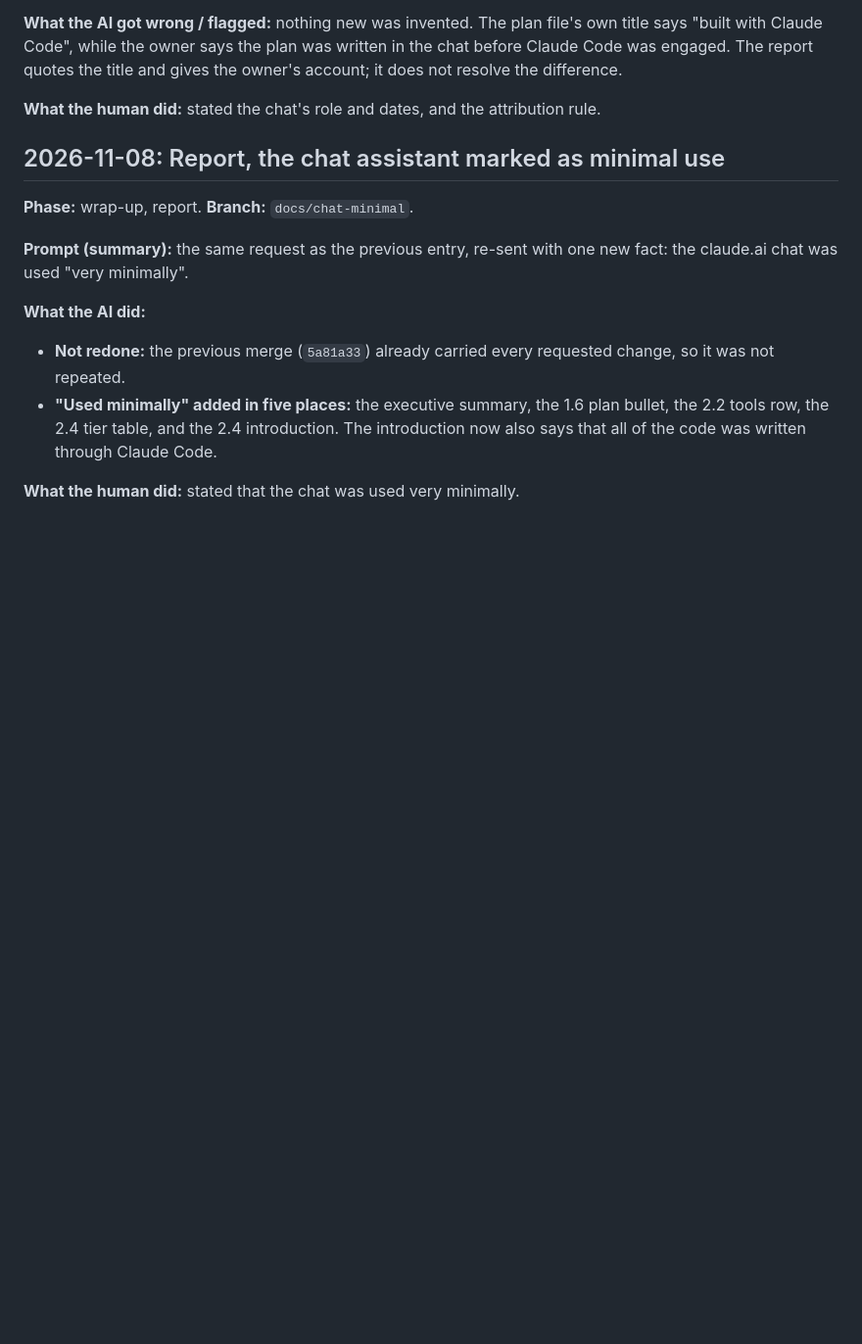
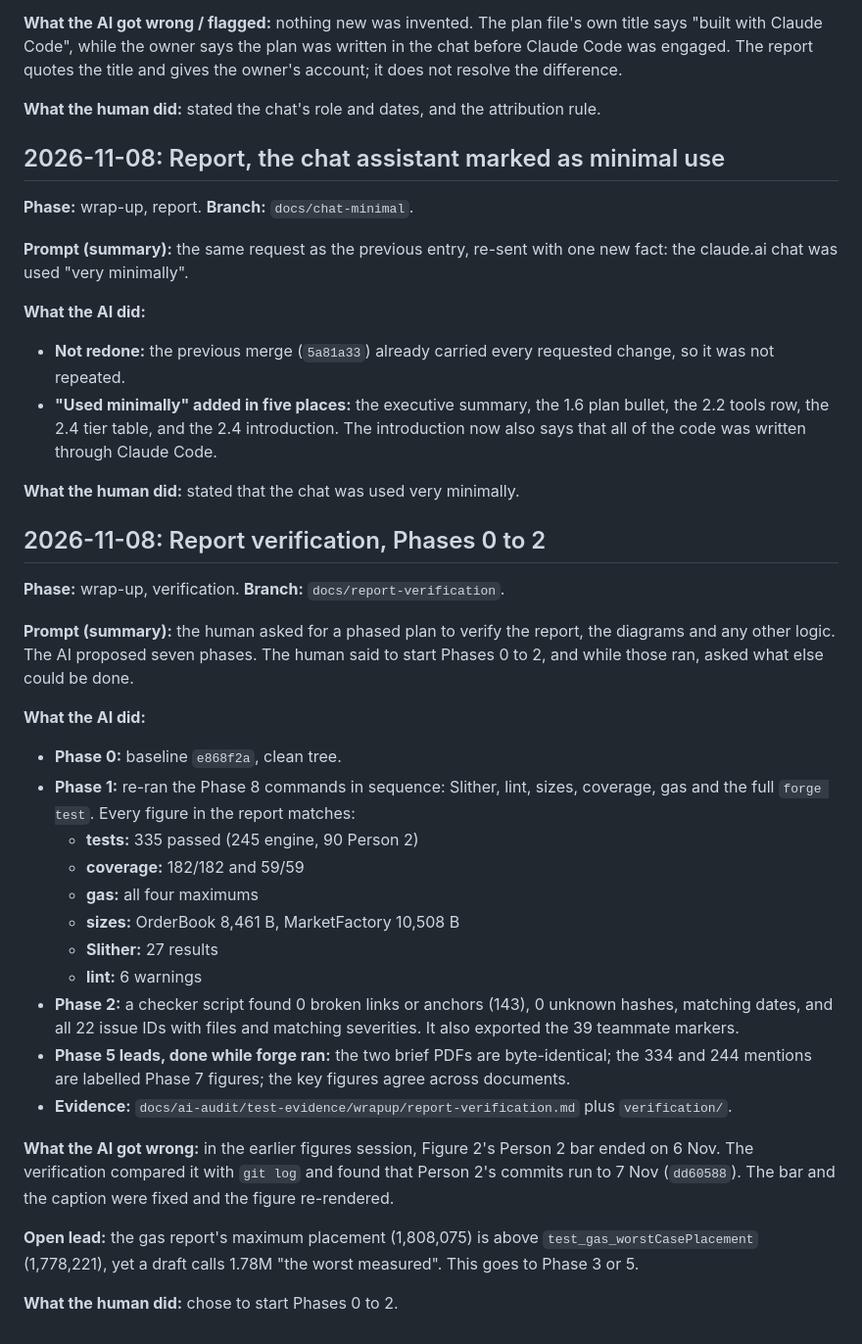
Before and after one commit to Nitecry7/SC4053-BlockChain-Project, a Markdown page: docs/ai-audit/prompt-log.md, the part around the change. Shown at 98% size. Rendered like a GitHub page; blank space fills up the shorter version.

Commit message:
Report verification Phases 0-2: numbers re-derived, mechanical checks, Figure 2 fix
Phase 1 re-ran Slither, lint, sizes, coverage, gas and forge test: every
report figure matches (335 = 245 engine + 90 P2; 100% coverage; gas maxima;
sizes; 27 Slither results; 6 lint warnings). Phase 2 checker: 0 broken
links/anchors, all hashes and dates valid, all 22 issue IDs and severities
match, 39 markers exported. Figure 2: Person 2 bar extended to 7 Nov (dd60588).

Co-Authored-By: Claude Opus 5.5 <noreply@anthropic.com>
Claude-Session: https://claude.ai/code/session_01De9PRphEMkjpqXFLuyaudk

```diff
--- a/docs/ai-audit/prompt-log.md
+++ b/docs/ai-audit/prompt-log.md
@@ -961,3 +961,27 @@ Each must be checked against the source before drawing. Use one colour-blind-saf
 - **"Used minimally" added in five places:** the executive summary, the 1.6 plan bullet, the 2.2 tools row, the 2.4 tier table, and the 2.4 introduction. The introduction now also says that all of the code was written through Claude Code.
 
 **What the human did:** stated that the chat was used very minimally.
+
+## 2026-11-08: Report verification, Phases 0 to 2
+**Phase:** wrap-up, verification. **Branch:** `docs/report-verification`.
+
+**Prompt (summary):** the human asked for a phased plan to verify the report, the diagrams and any other logic. The AI proposed seven phases. The human said to start Phases 0 to 2, and while those ran, asked what else could be done.
+
+**What the AI did:**
+- **Phase 0:** baseline `e868f2a`, clean tree.
+- **Phase 1:** re-ran the Phase 8 commands in sequence: Slither, lint, sizes, coverage, gas and the full `forge test`. Every figure in the report matches:
+  - **tests:** 335 passed (245 engine, 90 Person 2)
+  - **coverage:** 182/182 and 59/59
+  - **gas:** all four maximums
+  - **sizes:** OrderBook 8,461 B, MarketFactory 10,508 B
+  - **Slither:** 27 results
+  - **lint:** 6 warnings
+- **Phase 2:** a checker script found 0 broken links or anchors (143), 0 unknown hashes, matching dates, and all 22 issue IDs with files and matching severities. It also exported the 39 teammate markers.
+- **Phase 5 leads, done while forge ran:** the two brief PDFs are byte-identical; the 334 and 244 mentions are labelled Phase 7 figures; the key figures agree across documents.
+- **Evidence:** `docs/ai-audit/test-evidence/wrapup/report-verification.md` plus `verification/`.
+
+**What the AI got wrong:** in the earlier figures session, Figure 2's Person 2 bar ended on 6 Nov. The verification compared it with `git log` and found that Person 2's commits run to 7 Nov (`dd60588`). The bar and the caption were fixed and the figure re-rendered.
+
+**Open lead:** the gas report's maximum placement (1,808,075) is above `test_gas_worstCasePlacement` (1,778,221), yet a draft calls 1.78M "the worst measured". This goes to Phase 3 or 5.
+
+**What the human did:** chose to start Phases 0 to 2.
```
Also changed, not shown: docs/report/AI_AUDIT_REPORT.md (+2 -1 lines), docs/report/diagrams/02-engine-gantt.png, 15 other files.
